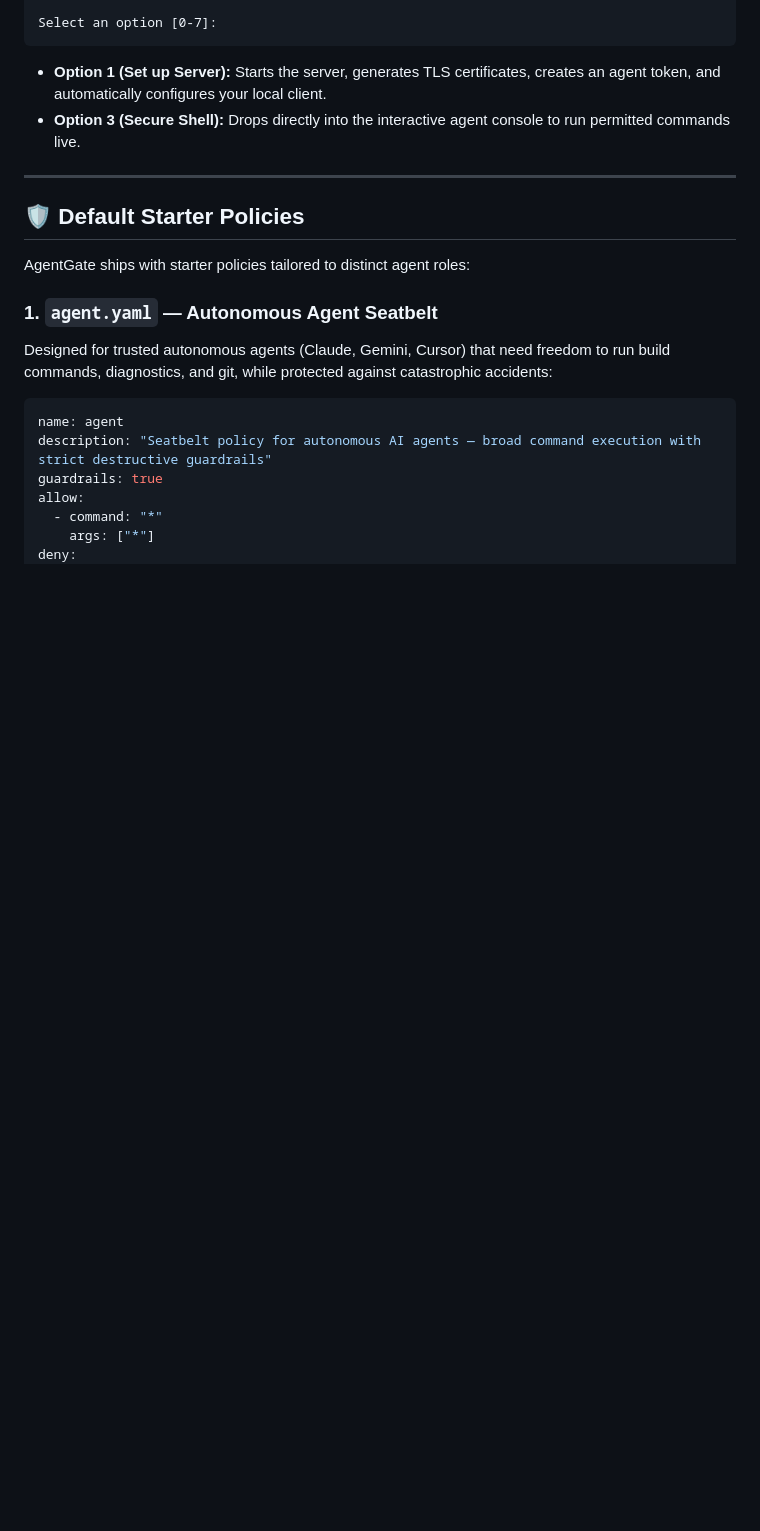
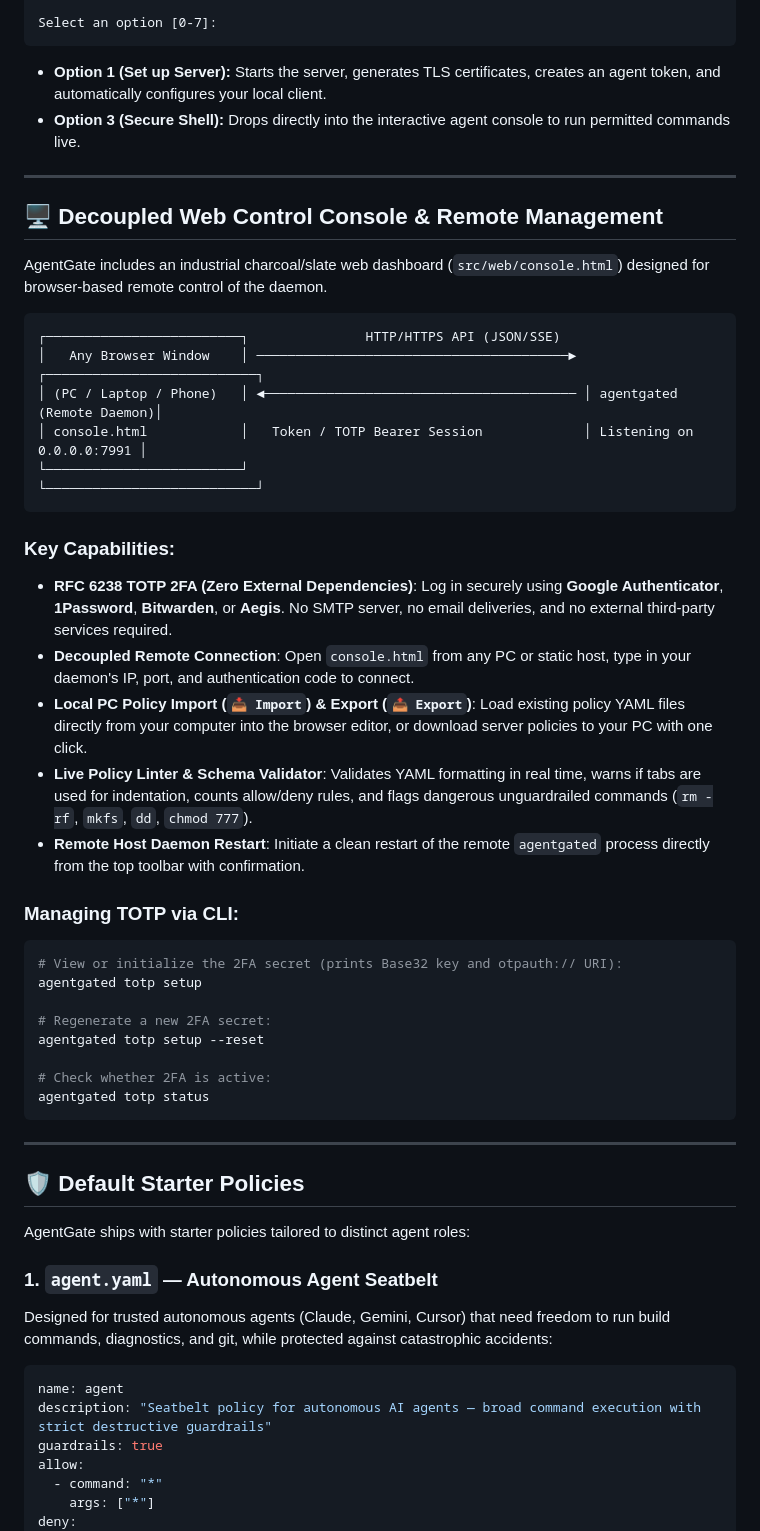
Before and after one commit to lawrencemwangi496-design/agentgate, a Markdown page: README.md, the part around one of its changes. Rendered like a GitHub page; blank space fills up the shorter version.

````diff
--- a/README.md
+++ b/README.md
@@ -84,6 +102,39 @@ Select an option [0-7]:
 
 - **Option 1 (Set up Server):** Starts the server, generates TLS certificates, creates an agent token, and automatically configures your local client.
 - **Option 3 (Secure Shell):** Drops directly into the interactive agent console to run permitted commands live.
+
+---
+
+## 🖥️ Decoupled Web Control Console & Remote Management
+
+AgentGate includes an industrial charcoal/slate web dashboard (`src/web/console.html`) designed for browser-based remote control of the daemon.
+
+```
+┌─────────────────────────┐               HTTP/HTTPS API (JSON/SSE)
+│   Any Browser Window    │ ────────────────────────────────────────► ┌───────────────────────────┐
+│ (PC / Laptop / Phone)   │ ◄──────────────────────────────────────── │ agentgated (Remote Daemon)│
+│ console.html            │   Token / TOTP Bearer Session             │ Listening on 0.0.0.0:7991 │
+└─────────────────────────┘                                           └───────────────────────────┘
+```
+
+### Key Capabilities:
+- **RFC 6238 TOTP 2FA (Zero External Dependencies)**: Log in securely using **Google Authenticator**, **1Password**, **Bitwarden**, or **Aegis**. No SMTP server, no email deliveries, and no external third-party services required.
+- **Decoupled Remote Connection**: Open `console.html` from any PC or static host, type in your daemon's IP, port, and authentication code to connect.
+- **Local PC Policy Import (`📥 Import`) & Export (`📤 Export`)**: Load existing policy YAML files directly from your computer into the browser editor, or download server policies to your PC with one click.
+- **Live Policy Linter & Schema Validator**: Validates YAML formatting in real time, warns if tabs are used for indentation, counts allow/deny rules, and flags dangerous unguardrailed commands (`rm -rf`, `mkfs`, `dd`, `chmod 777`).
+- **Remote Host Daemon Restart**: Initiate a clean restart of the remote `agentgated` process directly from the top toolbar with confirmation.
+
+### Managing TOTP via CLI:
+```bash
+# View or initialize the 2FA secret (prints Base32 key and otpauth:// URI):
+agentgated totp setup
+
+# Regenerate a new 2FA secret:
+agentgated totp setup --reset
+
+# Check whether 2FA is active:
+agentgated totp status
+```
 
 ---
 
````
Also changed, not shown: other parts of README.md (+35 -47 lines), WALKTHROUGH.md (deleted, +0 -39 lines).
